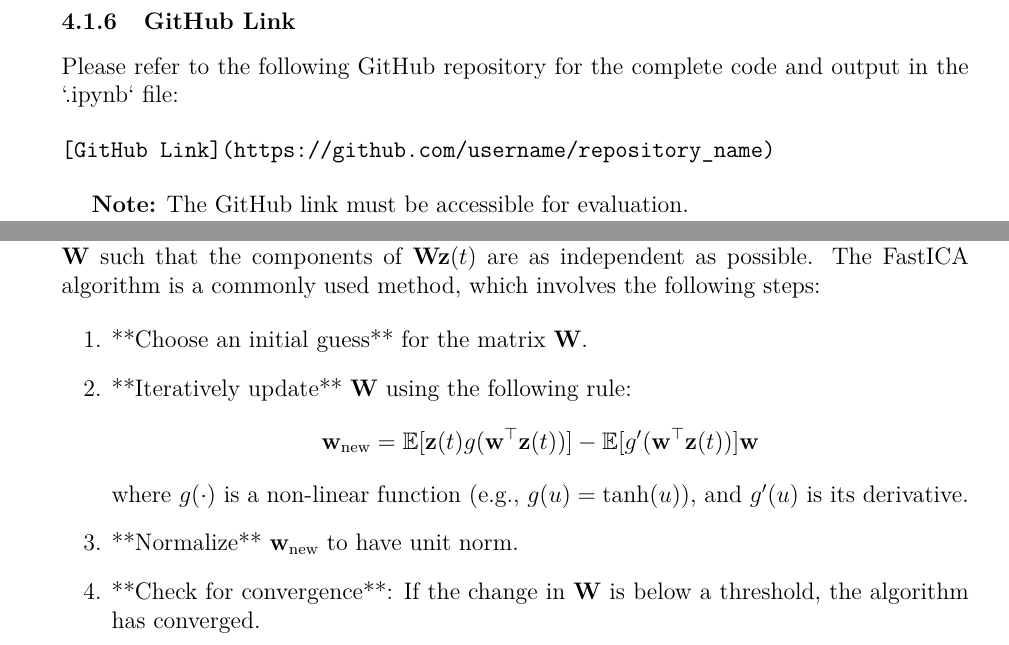
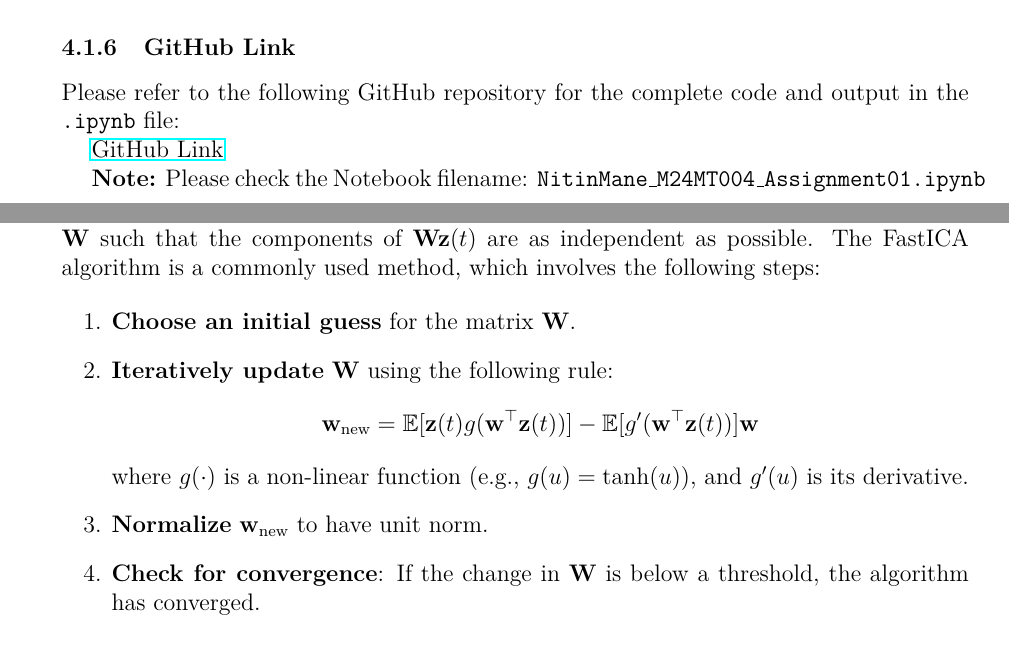
Before and after one commit to Nitin-Mane/CS550-Machine-Learning-Assignment, a LaTeX problem sheet (Assignment_03/Latex_doc/ml_assign03.tex): two parts of pages 21 and 24 of 28, joined at a grey line, cut so that both start at the same text. Compiled offline with pdfLaTeX.

Commit message:
update file
version 02

```diff
--- a/Assignment_03/Latex_doc/ml_assign03.tex
+++ b/Assignment_03/Latex_doc/ml_assign03.tex
@@ -10,7 +10,7 @@
 \usepackage{listings}
 \usepackage{lmodern}
 \usepackage{minted}
-
+\usepackage{hyperref}
 \pointsdroppedatright
 \marksnotpoints
 \makeatletter
@@ -877,13 +877,11 @@ These boxplots show the distribution of the data before and after scaling. After
 
 \subsubsection{GitHub Link}
 
-Please refer to the following GitHub repository for the complete code and output in the `.ipynb` file:
+Please refer to the following GitHub repository for the complete code and output in the \texttt{.ipynb} file:
 
-\begin{verbatim}
-[GitHub Link](https://github.com/username/repository_name)
-\end{verbatim}
+\href{https://github.com/Nitin-Mane/CS550-Machine-Learning-Assignment/tree/main/Assignment_03}{GitHub Link}
 
-\textbf{Note:} The GitHub link must be accessible for evaluation.
+\textbf{Note:} Please check the Notebook filename: \texttt{NitinMane\_M24MT004\_Assignment01.ipynb}
 
 \section{Question 05}
 
@@ -1006,14 +1004,14 @@ This transformation ensures that \( \mathbf{z}(t) \) is uncorrelated with unit v
 The key goal of ICA is to estimate the mixing matrix \( \mathbf{A} \). This is done by finding a matrix \( \mathbf{W} \) such that the components of \( \mathbf{W} \mathbf{z}(t) \) are as independent as possible. The FastICA algorithm is a commonly used method, which involves the following steps:
 
 \begin{enumerate}
-    \item **Choose an initial guess** for the matrix \( \mathbf{W} \).
-    \item **Iteratively update** \( \mathbf{W} \) using the following rule:
+    \item\textbf{Choose an initial guess} for the matrix \( \mathbf{W} \).
+    \item \textbf{Iteratively update} \( \mathbf{W} \) using the following rule:
     \[
     \mathbf{w}_{\text{new}} = \mathbb{E}[\mathbf{z}(t) g(\mathbf{w}^\top \mathbf{z}(t))] - \mathbb{E}[g'(\mathbf{w}^\top \mathbf{z}(t))] \mathbf{w}
     \]
     where \( g(\cdot) \) is a non-linear function (e.g., \( g(u) = \tanh(u) \)), and \( g'(u) \) is its derivative.
-    \item **Normalize** \( \mathbf{w}_{\text{new}} \) to have unit norm.
-    \item **Check for convergence**: If the change in \( \mathbf{W} \) is below a threshold, the algorithm has converged.
+    \item \textbf{Normalize} \( \mathbf{w}_{\text{new}} \) to have unit norm.
+    \item \textbf{Check for convergence}: If the change in \( \mathbf{W} \) is below a threshold, the algorithm has converged.
 \end{enumerate}
 
 The resulting matrix \( \mathbf{W} \) is the estimated unmixing matrix, and its inverse gives the estimated mixing matrix:
```
Also changed, not shown: Assignment_03/ML_Assignment_03.pdf, Assignment_03/Latex_doc/ml_assign03.tex (12 more changed lines).
